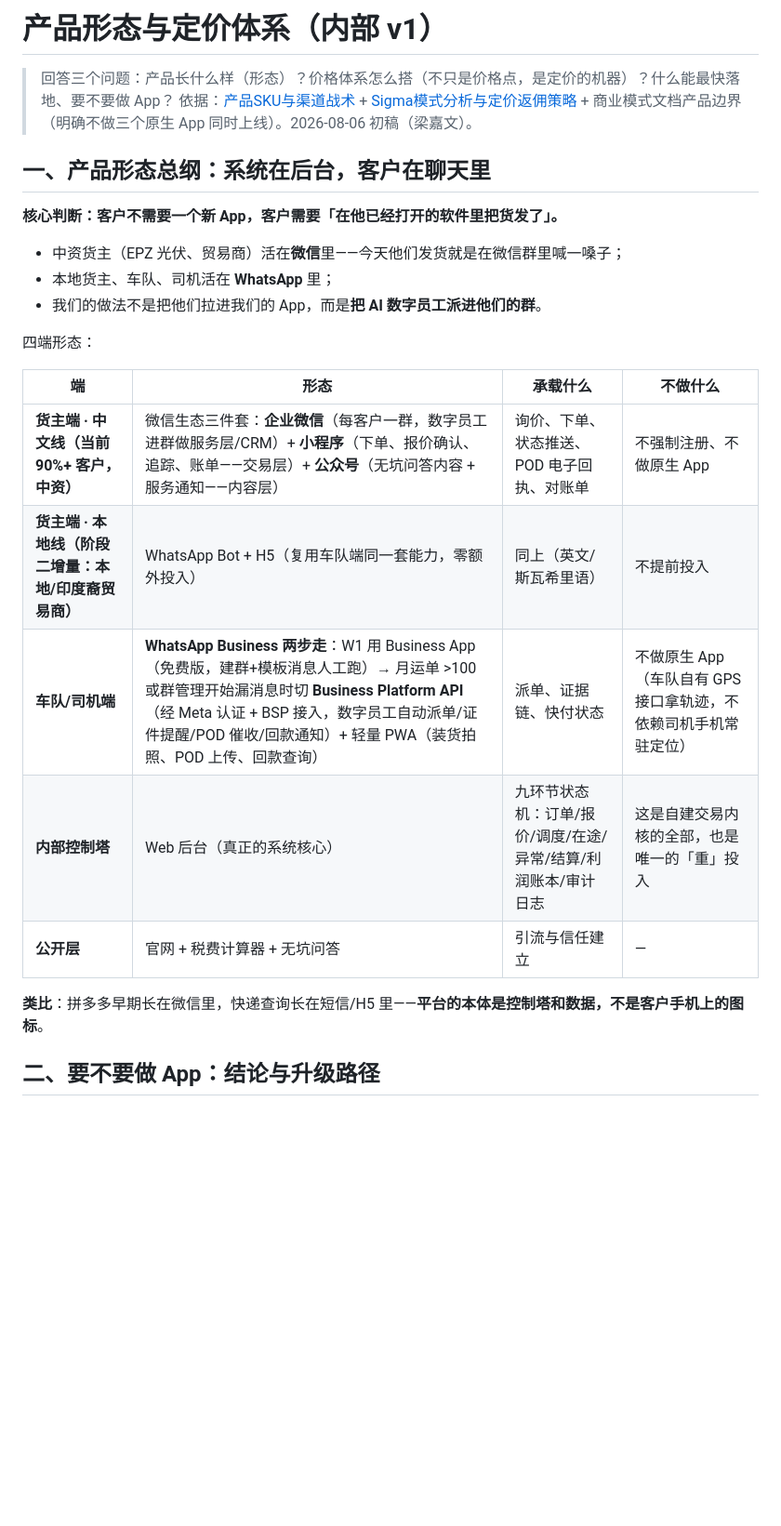
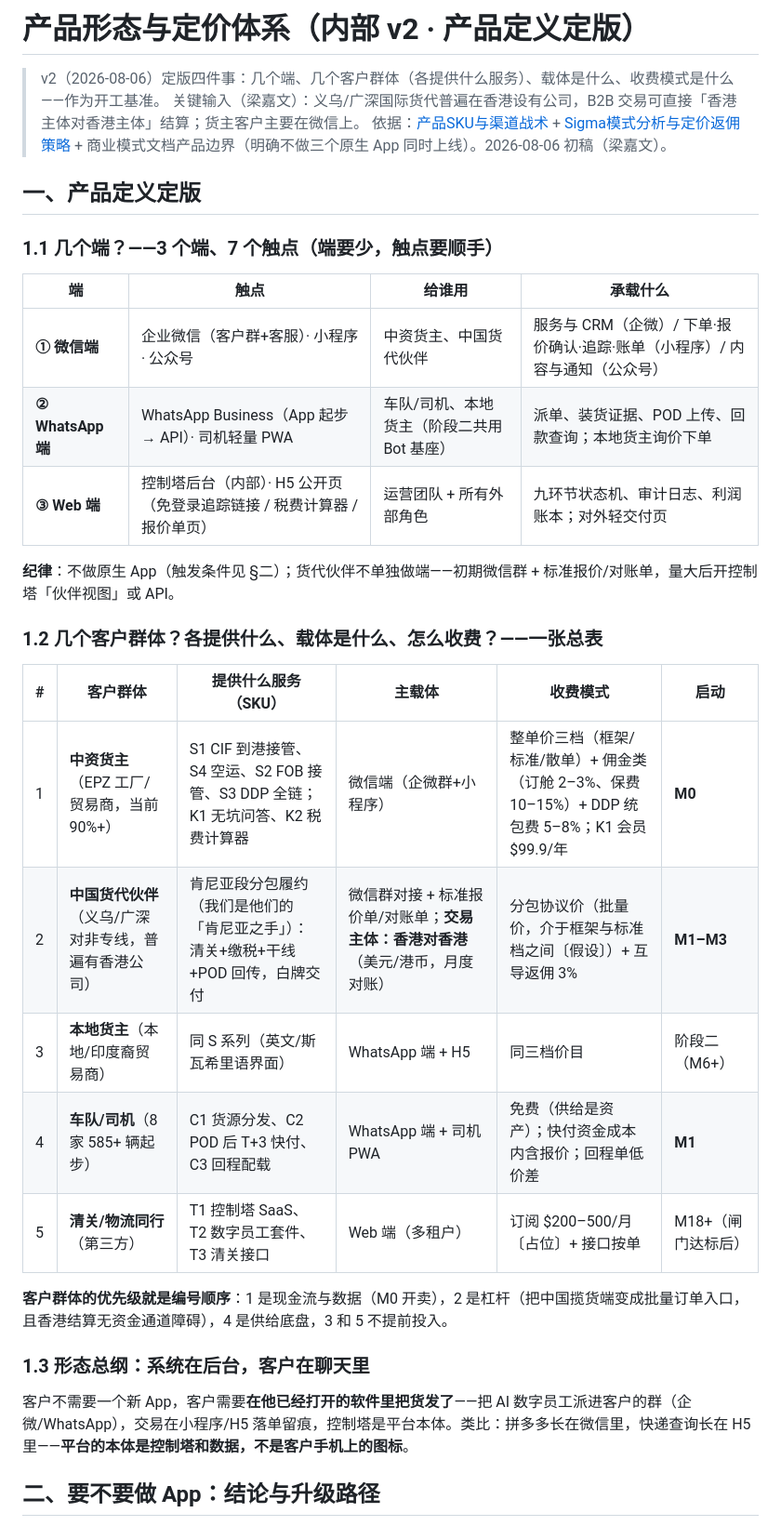
Before and after one commit to xoknight/AFA, a Markdown page: docs/02-business/产品形态与定价体系.md, the part around the change. Shown at 93% size. Drawn GitHub-style; blank space fills up the shorter version.

Commit message:
产品定义定版v2：3端7触点、5客户群体×服务×载体×收费总表；中国货代伙伴交易走香港对香港主体（梁嘉文义乌一手信息）
Co-Authored-By: Claude Fable 5 <noreply@anthropic.com>
Claude-Session: https://claude.ai/code/session_01B7xthTvvRJVjbFJKJ6Ap2D

```diff
--- a/docs/02-business/产品形态与定价体系.md
+++ b/docs/02-business/产品形态与定价体系.md
@@ -1,27 +1,36 @@
-# 产品形态与定价体系（内部 v1）
+# 产品形态与定价体系（内部 v2 · 产品定义定版）
 
-> 回答三个问题：产品长什么样（形态）？价格体系怎么搭（不只是价格点，是定价的机器）？什么能最快落地、要不要做 App？
+> v2（2026-08-06）定版四件事：几个端、几个客户群体（各提供什么服务）、载体是什么、收费模式是什么——作为开工基准。
+> 关键输入（梁嘉文）：义乌/广深国际货代普遍在香港设有公司，B2B 交易可直接「香港主体对香港主体」结算；货主客户主要在微信上。
 > 依据：[产品SKU与渠道战术](产品SKU与渠道战术.md) + [Sigma模式分析与定价返佣策略](Sigma模式分析与定价返佣策略.md) + 商业模式文档产品边界（明确不做三个原生 App 同时上线）。2026-08-06 初稿（梁嘉文）。
 
-## 一、产品形态总纲：系统在后台，客户在聊天里
+## 一、产品定义定版
 
-**核心判断：客户不需要一个新 App，客户需要「在他已经打开的软件里把货发了」。**
+### 1.1 几个端？——3 个端、7 个触点（端要少，触点要顺手）
 
-- 中资货主（EPZ 光伏、贸易商）活在**微信**里——今天他们发货就是在微信群里喊一嗓子；
-- 本地货主、车队、司机活在 **WhatsApp** 里；
-- 我们的做法不是把他们拉进我们的 App，而是**把 AI 数字员工派进他们的群**。
+| 端 | 触点 | 给谁用 | 承载什么 |
+|---|---|---|---|
+| **① 微信端** | 企业微信（客户群+客服）· 小程序 · 公众号 | 中资货主、中国货代伙伴 | 服务与 CRM（企微）/ 下单·报价确认·追踪·账单（小程序）/ 内容与通知（公众号） |
+| **② WhatsApp 端** | WhatsApp Business（App 起步 → API）· 司机轻量 PWA | 车队/司机、本地货主（阶段二共用 Bot 基座） | 派单、装货证据、POD 上传、回款查询；本地货主询价下单 |
+| **③ Web 端** | 控制塔后台（内部）· H5 公开页（免登录追踪链接 / 税费计算器 / 报价单页） | 运营团队 + 所有外部角色 | 九环节状态机、审计日志、利润账本；对外轻交付页 |
 
-四端形态：
+**纪律**：不做原生 App（触发条件见 §二）；货代伙伴不单独做端——初期微信群 + 标准报价/对账单，量大后开控制塔「伙伴视图」或 API。
 
-| 端 | 形态 | 承载什么 | 不做什么 |
-|---|---|---|---|
-| **货主端 · 中文线（当前 90%+ 客户，中资）** | 微信生态三件套：**企业微信**（每客户一群，数字员工进群做服务层/CRM）+ **小程序**（下单、报价确认、追踪、账单——交易层）+ **公众号**（无坑问答内容 + 服务通知——内容层） | 询价、下单、状态推送、POD 电子回执、对账单 | 不强制注册、不做原生 App |
-| **货主端 · 本地线（阶段二增量：本地/印度裔贸易商）** | WhatsApp Bot + H5（复用车队端同一套能力，零额外投入） | 同上（英文/斯瓦希里语） | 不提前投入 |
-| **车队/司机端** | **WhatsApp Business 两步走**：W1 用 Business App（免费版，建群+模板消息人工跑）→ 月运单 >100 或群管理开始漏消息时切 **Business Platform API**（经 Meta 认证 + BSP 接入，数字员工自动派单/证件提醒/POD 催收/回款通知）+ 轻量 PWA（装货拍照、POD 上传、回款查询） | 派单、证据链、快付状态 | 不做原生 App（车队自有 GPS 接口拿轨迹，不依赖司机手机常驻定位） |
-| **内部控制塔** | Web 后台（真正的系统核心） | 九环节状态机：订单/报价/调度/在途/异常/结算/利润账本/审计日志 | 这是自建交易内核的全部，也是唯一的「重」投入 |
-| **公开层** | 官网 + 税费计算器 + 无坑问答 | 引流与信任建立 | — |
+### 1.2 几个客户群体？各提供什么、载体是什么、怎么收费？——一张总表
 
-**类比**：拼多多早期长在微信里，快递查询长在短信/H5 里——**平台的本体是控制塔和数据，不是客户手机上的图标**。
+| # | 客户群体 | 提供什么服务（SKU） | 主载体 | 收费模式 | 启动 |
+|---|---|---|---|---|---|
+| 1 | **中资货主**（EPZ 工厂/贸易商，当前 90%+） | S1 CIF 到港接管、S4 空运、S2 FOB 接管、S3 DDP 全链；K1 无坑问答、K2 税费计算器 | 微信端（企微群+小程序） | 整单价三档（框架/标准/散单）+ 佣金类（订舱 2–3%、保费 10–15%）+ DDP 统包费 5–8%；K1 会员 $99.9/年 | **M0** |
+| 2 | **中国货代伙伴**（义乌/广深对非专线，普遍有香港公司） | 肯尼亚段分包履约（我们是他们的「肯尼亚之手」）：清关+缴税+干线+POD 回传，白牌交付 | 微信群对接 + 标准报价单/对账单；**交易主体：香港对香港**（美元/港币，月度对账） | 分包协议价（批量价，介于框架与标准档之间〔假设〕）+ 互导返佣 3% | **M1–M3** |
+| 3 | **本地货主**（本地/印度裔贸易商） | 同 S 系列（英文/斯瓦希里语界面） | WhatsApp 端 + H5 | 同三档价目 | 阶段二（M6+） |
+| 4 | **车队/司机**（8 家 585+ 辆起步） | C1 货源分发、C2 POD 后 T+3 快付、C3 回程配载 | WhatsApp 端 + 司机 PWA | 免费（供给是资产）；快付资金成本内含报价；回程单低价差 | **M1** |
+| 5 | **清关/物流同行**（第三方） | T1 控制塔 SaaS、T2 数字员工套件、T3 清关接口 | Web 端（多租户）| 订阅 $200–500/月〔占位〕+ 接口按单 | M18+（闸门达标后） |
+
+**客户群体的优先级就是编号顺序**：1 是现金流与数据（M0 开卖），2 是杠杆（把中国揽货端变成批量订单入口，且香港结算无资金通道障碍），4 是供给底盘，3 和 5 不提前投入。
+
+### 1.3 形态总纲：系统在后台，客户在聊天里
+
+客户不需要一个新 App，客户需要**在他已经打开的软件里把货发了**——把 AI 数字员工派进客户的群（企微/WhatsApp），交易在小程序/H5 落单留痕，控制塔是平台本体。类比：拼多多长在微信里，快递查询长在 H5 里——**平台的本体是控制塔和数据，不是客户手机上的图标**。
 
 ## 二、要不要做 App：结论与升级路径
 
```
